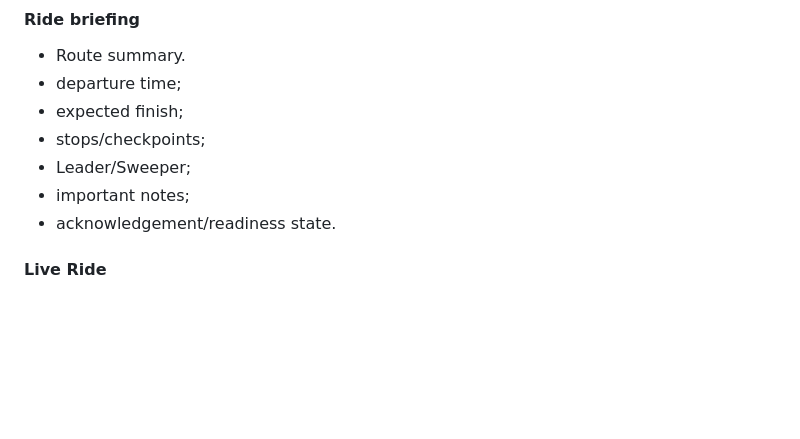
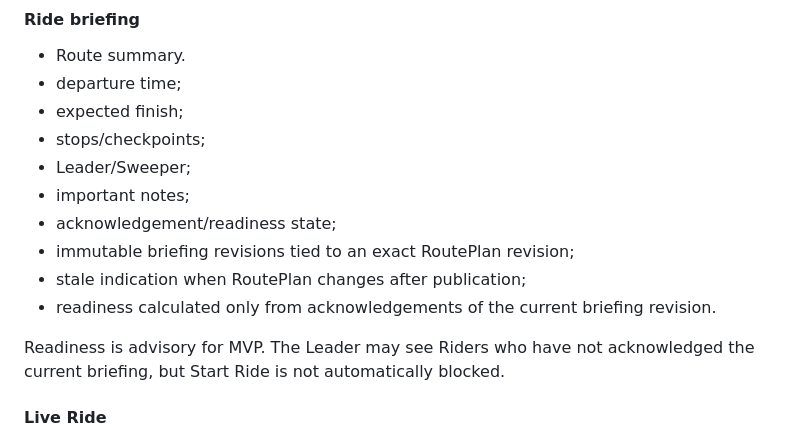
Before and after one commit to imadjinasi/commride, a Markdown page: docs/prd-v0.1.md, the part around the change. Drawn GitHub-style; blank space fills up the shorter version.

Commit message:
docs(briefing): define current revision and advisory readiness

```diff
--- a/docs/prd-v0.1.md
+++ b/docs/prd-v0.1.md
@@ -104,7 +104,13 @@ The initial product flow is:
 - stops/checkpoints;
 - Leader/Sweeper;
 - important notes;
-- acknowledgement/readiness state.
+- acknowledgement/readiness state;
+- immutable briefing revisions tied to an exact RoutePlan revision;
+- stale indication when RoutePlan changes after publication;
+- readiness calculated only from acknowledgements of the current briefing revision.
+
+Readiness is advisory for MVP. The Leader may see Riders who have not
+acknowledged the current briefing, but Start Ride is not automatically blocked.
 
 #### Live Ride
 - background location sharing while Ride is active;
```
